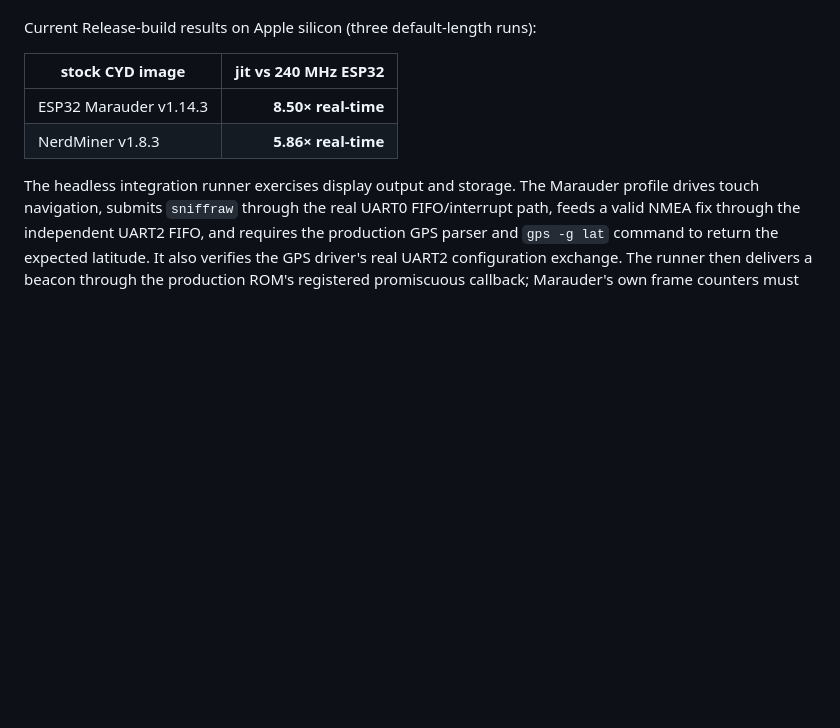
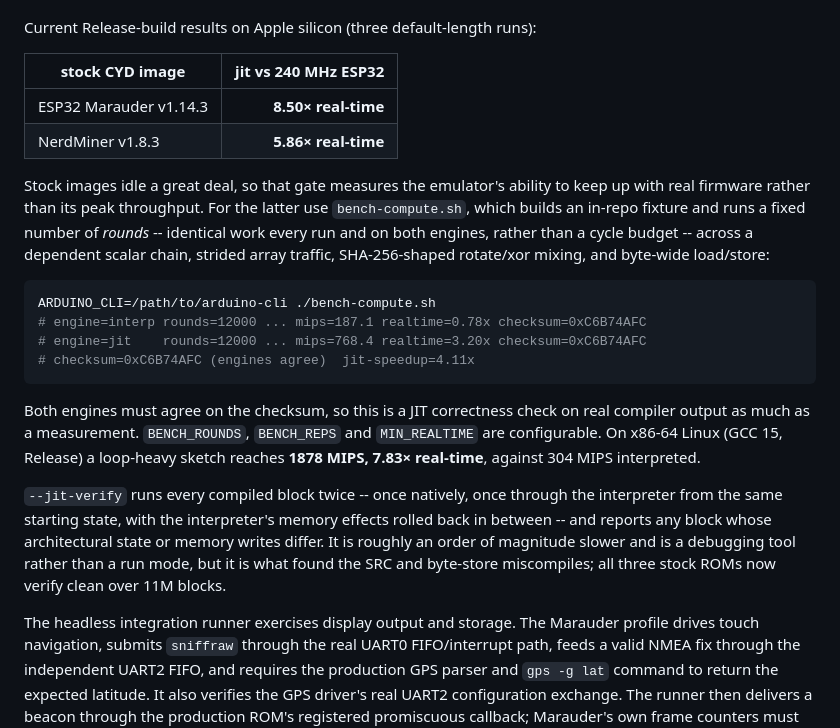
Before and after one commit to levkropp/flexe, a Markdown page: README.md, the part around the change. GitHub-like rendering; blank space fills up the shorter version.

Commit message:
README: document bench-compute.sh and working --jit-verify
Co-Authored-By: Claude Opus 5 (1M context) <noreply@anthropic.com>

````diff
--- a/README.md
+++ b/README.md
@@ -489,6 +489,33 @@ Current Release-build results on Apple silicon (three default-length runs):
 | ESP32 Marauder v1.14.3 | **8.50× real-time** |
 | NerdMiner v1.8.3 | **5.86× real-time** |
 
+Stock images idle a great deal, so that gate measures the emulator's ability
+to keep up with real firmware rather than its peak throughput. For the latter
+use `bench-compute.sh`, which builds an in-repo fixture and runs a fixed
+number of *rounds* -- identical work every run and on both engines, rather
+than a cycle budget -- across a dependent scalar chain, strided array traffic,
+SHA-256-shaped rotate/xor mixing, and byte-wide load/store:
+
+```bash
+ARDUINO_CLI=/path/to/arduino-cli ./bench-compute.sh
+# engine=interp rounds=12000 ... mips=187.1 realtime=0.78x checksum=0xC6B74AFC
+# engine=jit    rounds=12000 ... mips=768.4 realtime=3.20x checksum=0xC6B74AFC
+# checksum=0xC6B74AFC (engines agree)  jit-speedup=4.11x
+```
+
+Both engines must agree on the checksum, so this is a JIT correctness check on
+real compiler output as much as a measurement. `BENCH_ROUNDS`, `BENCH_REPS`
+and `MIN_REALTIME` are configurable. On x86-64 Linux (GCC 15, Release) a
+loop-heavy sketch reaches **1878 MIPS, 7.83× real-time**, against 304 MIPS
+interpreted.
+
+`--jit-verify` runs every compiled block twice -- once natively, once through
+the interpreter from the same starting state, with the interpreter's memory
+effects rolled back in between -- and reports any block whose architectural
+state or memory writes differ. It is roughly an order of magnitude slower and
+is a debugging tool rather than a run mode, but it is what found the SRC and
+byte-store miscompiles; all three stock ROMs now verify clean over 11M blocks.
+
 The headless integration runner exercises display output and storage. The
 Marauder profile drives touch navigation, submits `sniffraw` through the real
 UART0 FIFO/interrupt path, feeds a valid NMEA fix through the independent
````
